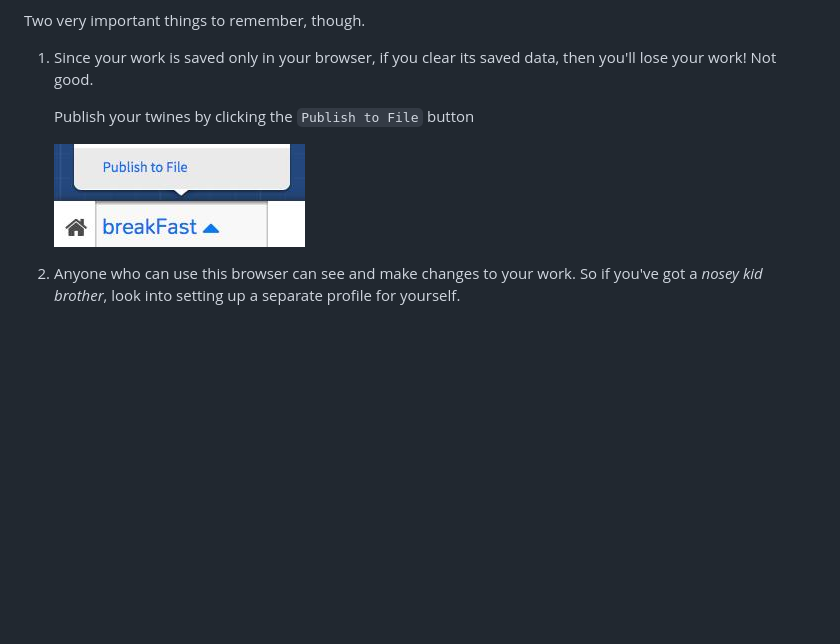
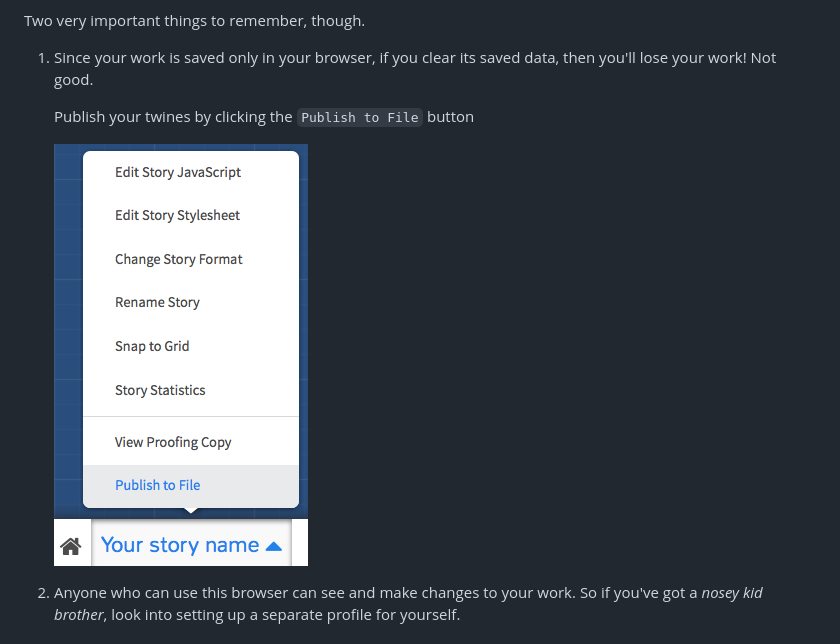
Before and after one commit to CodeAndCake/Web-stories, a Markdown page: twine/README.md, the part around the change printed below. GitHub-like rendering; pictures changed too: assets/twine-publish.jpg (deleted), assets/twine-publish.png (added); blank space fills up the shorter version.

Commit message:
Better publish screenshot

```diff
--- a/twine/README.md
+++ b/twine/README.md
@@ -343,7 +343,7 @@ Two very important things to remember, though.
 
 	Publish your twines by clicking the `Publish to File` button
 
-	![](../assets/twine-publish.jpg)
+	![](../assets/twine-publish.png)
 
 2. Anyone who can use this browser can see and make changes to your work. So if you've got a *nosey kid brother*, look into setting up a separate profile for yourself.
 
```
Also changed, not shown: other parts of twine/README.md (+1 -1 lines).
